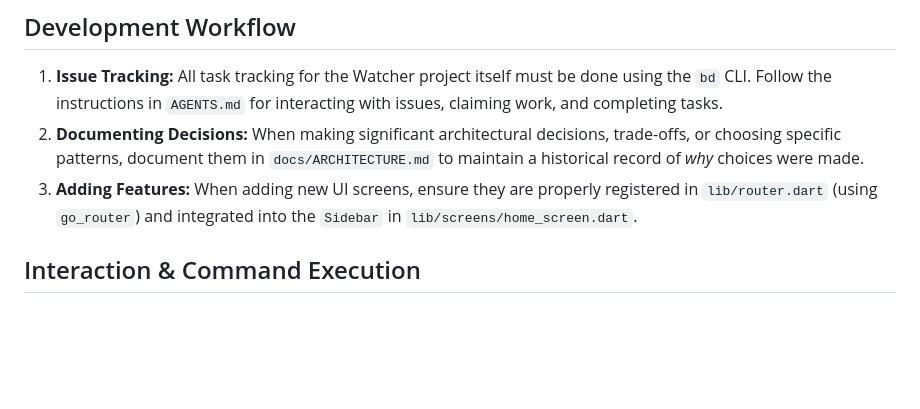
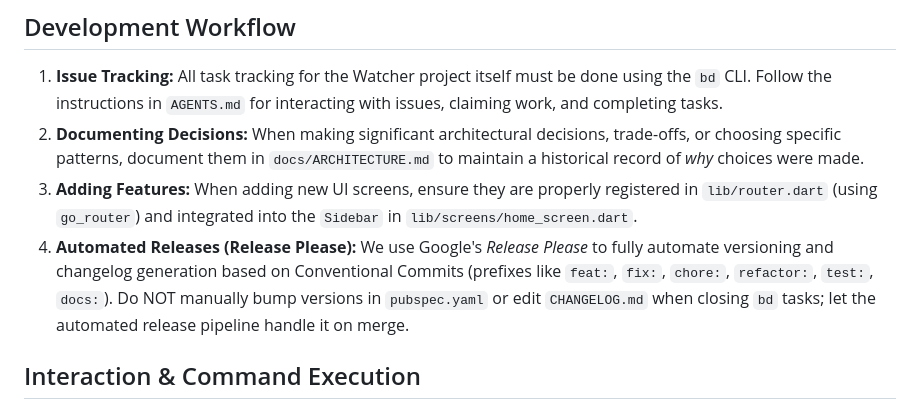
Before and after one commit to ghchinoy/watcher, a Markdown page: GEMINI.md, the part around the change. GitHub-like rendering; blank space fills up the shorter version.

```diff
--- a/GEMINI.md
+++ b/GEMINI.md
@@ -15,6 +15,7 @@ For detailed architectural decisions, always refer to and update `docs/ARCHITECT
 1. **Issue Tracking:** All task tracking for the Watcher project itself must be done using the `bd` CLI. Follow the instructions in `AGENTS.md` for interacting with issues, claiming work, and completing tasks.
 2. **Documenting Decisions:** When making significant architectural decisions, trade-offs, or choosing specific patterns, document them in `docs/ARCHITECTURE.md` to maintain a historical record of *why* choices were made.
 3. **Adding Features:** When adding new UI screens, ensure they are properly registered in `lib/router.dart` (using `go_router`) and integrated into the `Sidebar` in `lib/screens/home_screen.dart`.
+4. **Automated Releases (Release Please):** We use Google's *Release Please* to fully automate versioning and changelog generation based on Conventional Commits (prefixes like `feat:`, `fix:`, `chore:`, `refactor:`, `test:`, `docs:`). Do NOT manually bump versions in `pubspec.yaml` or edit `CHANGELOG.md` when closing `bd` tasks; let the automated release pipeline handle it on merge.
 
 ## Interaction & Command Execution
 - Prefer using the `dart` tool integrations when manipulating Dart/Flutter code (e.g. `dart_format`, `dart_fix`, `analyze_files`, etc.).
```
Also changed, not shown: AGENTS.md (+11 -0 lines).
